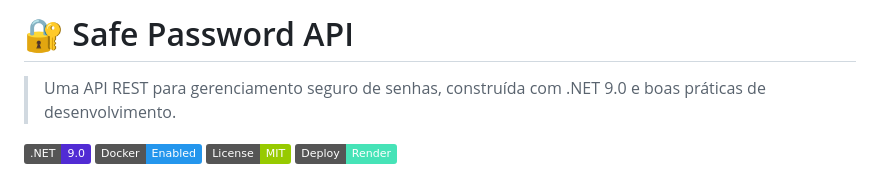
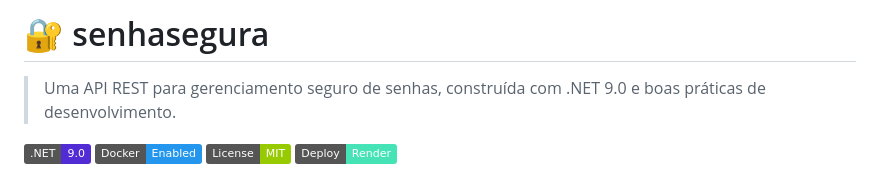
Before and after one commit to cassanow/safepassword, a Markdown page: README.md, the part around the change. GitHub-like rendering; badges without logos.

Commit message:
Change project name to 'senhasegura'
Updated project title and description in README.

```diff
--- a/README.md
+++ b/README.md
@@ -1,4 +1,4 @@
-# 🔐 Safe Password API
+# 🔐 senhasegura
 
 > Uma API REST para gerenciamento seguro de senhas, construída com .NET 9.0 e boas práticas de desenvolvimento.
 
```
